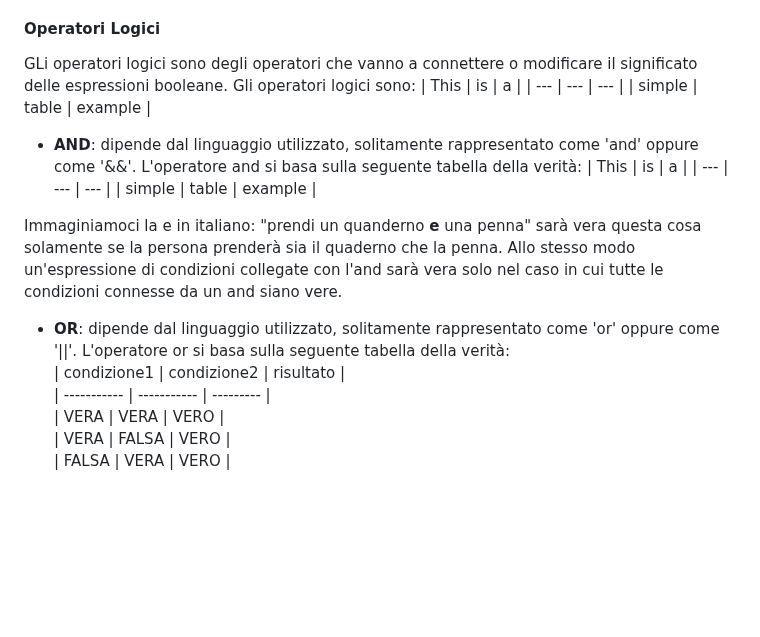
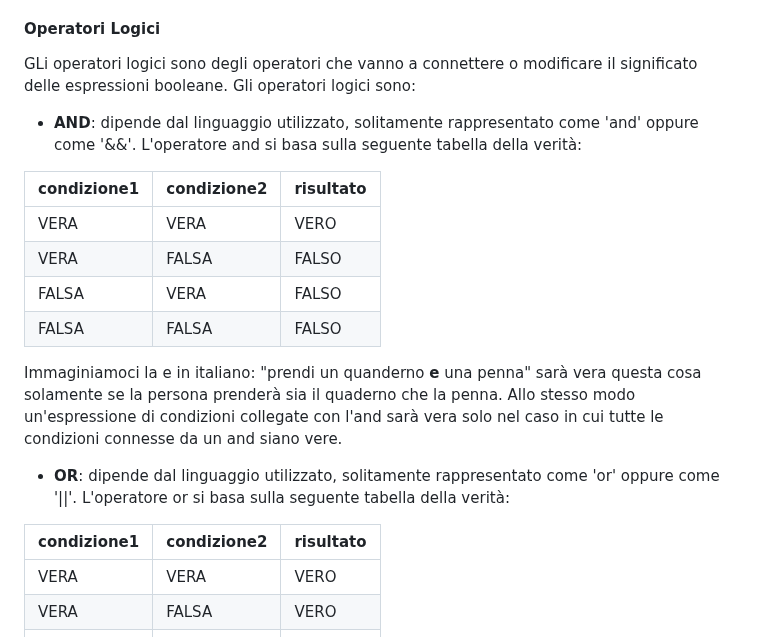
Before and after one commit to MarcoMorandin/ProgrammazioneBasics, a Markdown page: Algoritmi.md, the part around the change. Drawn GitHub-style; blank space fills up the shorter version.

```diff
--- a/Algoritmi.md
+++ b/Algoritmi.md
@@ -51,16 +51,18 @@ Gli operatori di confronto presenti nella maggior parte dei linguaggi sono:
 #### Operatori Logici
 GLi operatori logici sono degli operatori che vanno a connettere o modificare il significato delle espressioni booleane.
 Gli operatori logici sono:
-| This   | is    | a       |
-| ---    | ---   | ---     |
-| simple | table | example |
 - **AND**: dipende dal linguaggio utilizzato, solitamente rappresentato come 'and' oppure come '&&'. L'operatore and si basa sulla seguente tabella della verità:
-| This   | is    | a       |
-| ---    | ---   | ---     |
-| simple | table | example |
+
+| condizione1 | condizione2 | risultato |
+| ----------- | ----------- | --------- |
+| VERA | VERA | VERO |
+| VERA | FALSA | FALSO |
+| FALSA | VERA | FALSO |
+| FALSA | FALSA | FALSO |
 
 Immaginiamoci la e in italiano: "prendi un quanderno **e** una penna" sarà vera questa cosa solamente se la persona prenderà sia il quaderno che la penna. Allo stesso modo un'espressione di condizioni collegate con l'and sarà vera solo nel caso in cui tutte le condizioni connesse da un and siano vere.
 - **OR**: dipende dal linguaggio utilizzato, solitamente rappresentato come 'or' oppure come '||'. L'operatore or si basa sulla seguente tabella della verità:
+
 | condizione1 | condizione2 | risultato |
 | ----------- | ----------- | --------- |
 | VERA | VERA | VERO |
```
